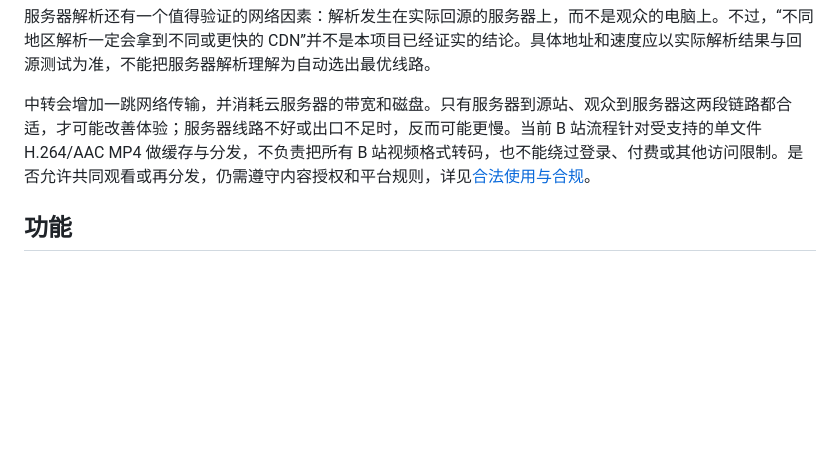
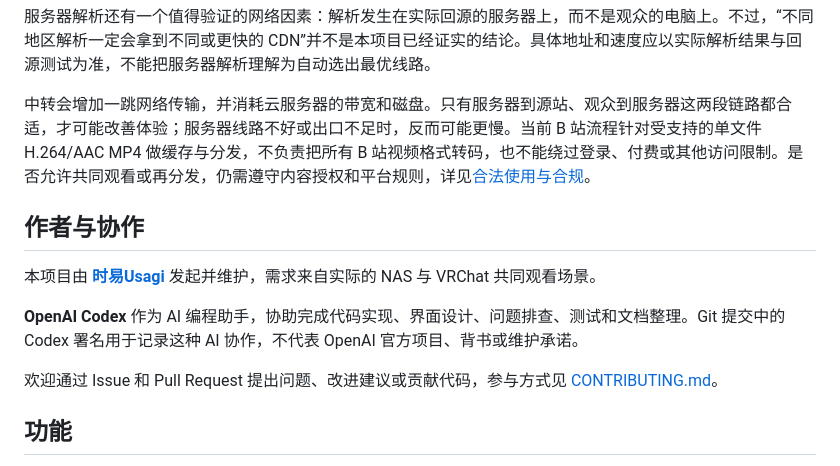
Before and after one commit to Tokiichika/jellyfin-vrc-relay, a Markdown page: README.md, the part around the change. GitHub-like rendering; blank space fills up the shorter version.

Commit message:
docs: document project authorship and AI collaboration

```diff
--- a/README.md
+++ b/README.md
@@ -64,6 +64,14 @@ Jellyfin 网页中能看到字幕，不代表复制视频链接后，VRChat 房
 服务器解析还有一个值得验证的网络因素：解析发生在实际回源的服务器上，而不是观众的电脑上。不过，“不同地区解析一定会拿到不同或更快的 CDN”并不是本项目已经证实的结论。具体地址和速度应以实际解析结果与回源测试为准，不能把服务器解析理解为自动选出最优线路。
 
 中转会增加一跳网络传输，并消耗云服务器的带宽和磁盘。只有服务器到源站、观众到服务器这两段链路都合适，才可能改善体验；服务器线路不好或出口不足时，反而可能更慢。当前 B 站流程针对受支持的单文件 H.264/AAC MP4 做缓存与分发，不负责把所有 B 站视频格式转码，也不能绕过登录、付费或其他访问限制。是否允许共同观看或再分发，仍需遵守内容授权和平台规则，详见[合法使用与合规](#合法使用与合规)。
+
+## 作者与协作
+
+本项目由 **[时易Usagi](https://github.com/Tokiichika)** 发起并维护，需求来自实际的 NAS 与 VRChat 共同观看场景。
+
+**OpenAI Codex** 作为 AI 编程助手，协助完成代码实现、界面设计、问题排查、测试和文档整理。Git 提交中的 Codex 署名用于记录这种 AI 协作，不代表 OpenAI 官方项目、背书或维护承诺。
+
+欢迎通过 Issue 和 Pull Request 提出问题、改进建议或贡献代码，参与方式见 [CONTRIBUTING.md](CONTRIBUTING.md)。
 
 ## 功能
 
```
